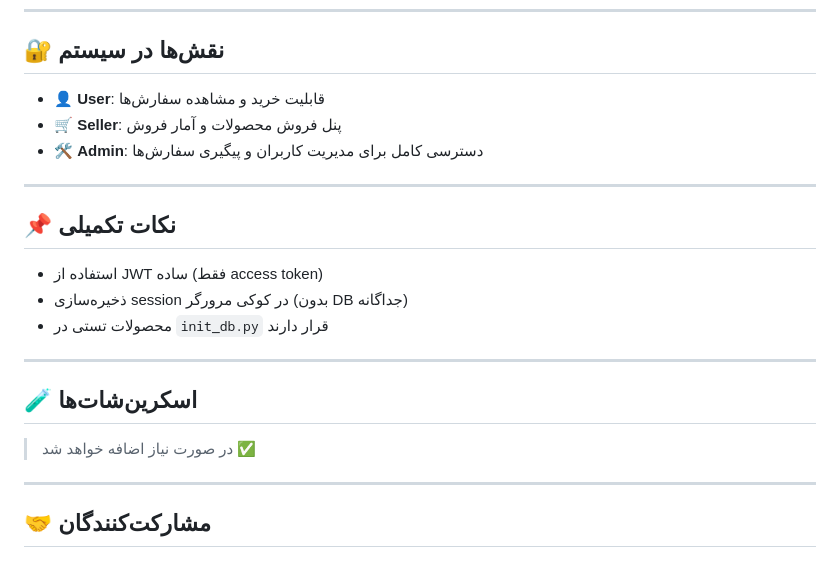
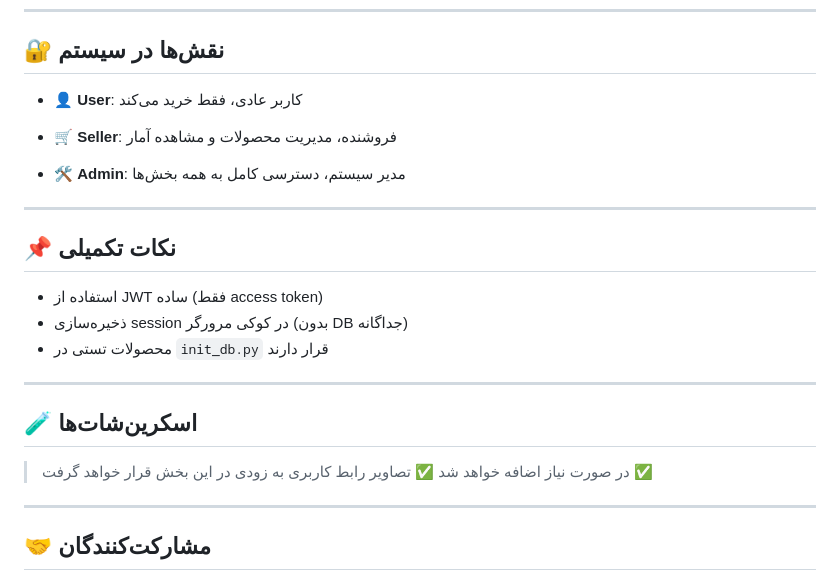
Before and after one commit to QM4RS/online-shop-term-project, a Markdown page: README.md, the part around the change. GitHub-like rendering.

Commit message:
Improvemnets in screenshots and role list  .md

```diff
--- a/README.md
+++ b/README.md
@@ -131,9 +131,11 @@ http://127.0.0.1:8000
 
 ## 🔐 نقش‌ها در سیستم
 
-* 👤 **User**: قابلیت خرید و مشاهده سفارش‌ها
-* 🛒 **Seller**: پنل فروش محصولات و آمار فروش
-* 🛠️ **Admin**: دسترسی کامل برای مدیریت کاربران و پیگیری سفارش‌ها
+* 👤 **User**: کاربر عادی، فقط خرید می‌کند
+
+* 🛒 **Seller**: فروشنده، مدیریت محصولات و مشاهده آمار
+
+* 🛠️ **Admin**: مدیر سیستم، دسترسی کامل به همه بخش‌ها
 
 ---
 
@@ -148,6 +150,7 @@ http://127.0.0.1:8000
 ## 🧪 اسکرین‌شات‌ها
 
 > در صورت نیاز اضافه خواهد شد ✅
+> تصاویر رابط کاربری به زودی در این بخش قرار خواهد گرفت ✅
 
 ---
 
```
